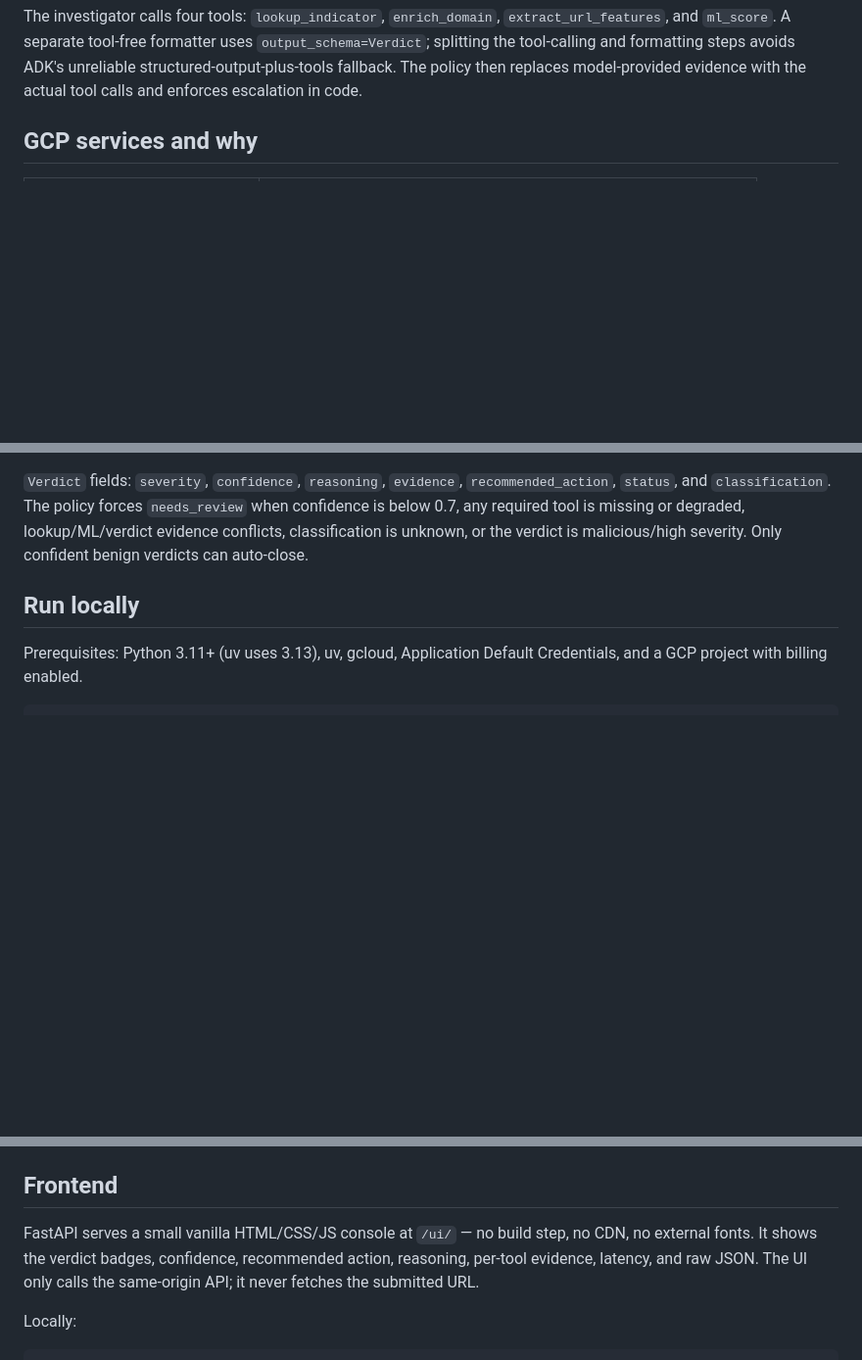
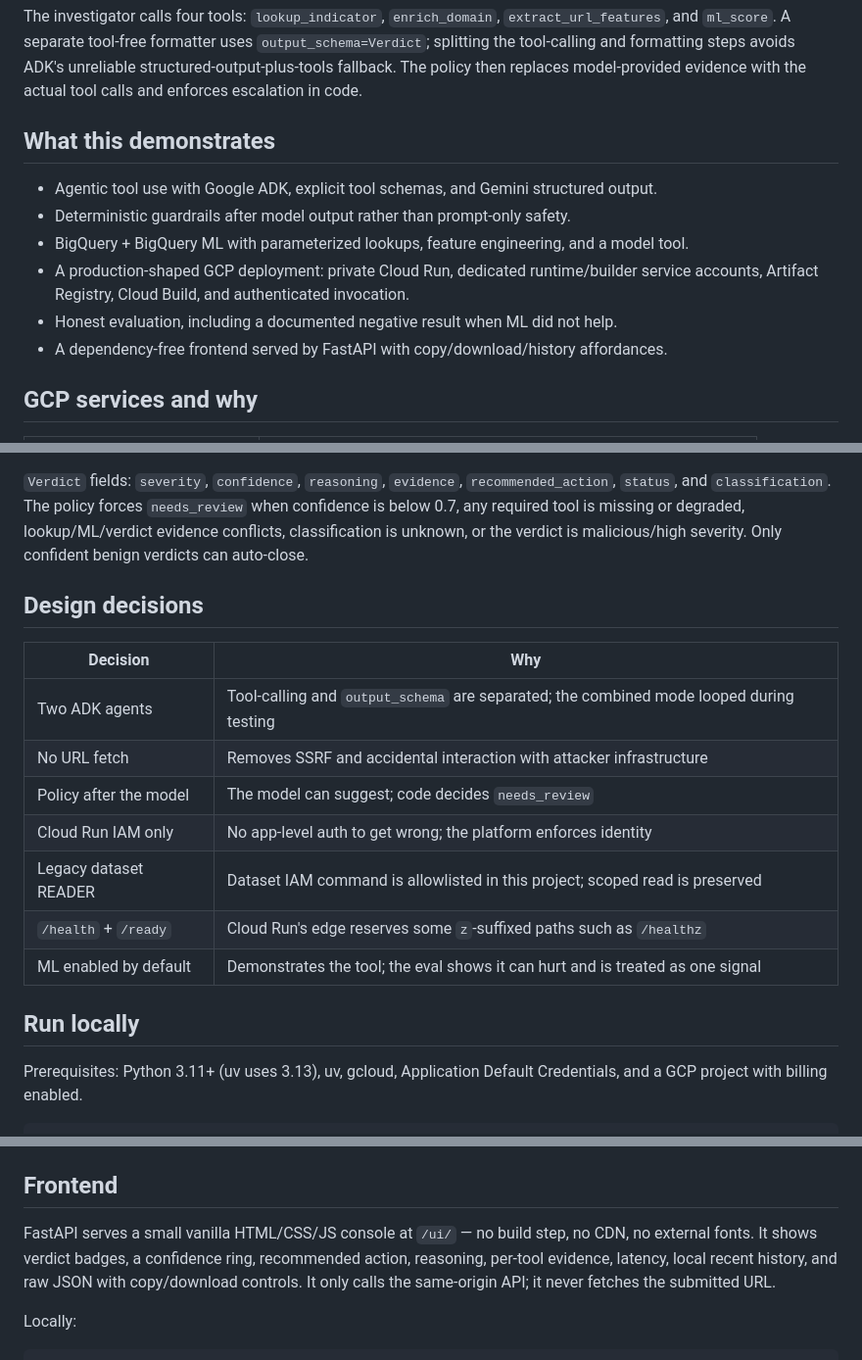
Before and after one commit to YouFoundTheDev/sentinel-triage, a Markdown page: README.md, 3 parts joined by grey strips. Shown at 98% size. Rendered like a GitHub page; blank space fills up the shorter version.

```diff
--- a/README.md
+++ b/README.md
@@ -37,6 +76,16 @@ The investigator calls four tools: `lookup_indicator`, `enrich_domain`,
 `output_schema=Verdict`; splitting the tool-calling and formatting steps avoids ADK's
 unreliable structured-output-plus-tools fallback. The policy then replaces model-provided
 evidence with the actual tool calls and enforces escalation in code.
+
+## What this demonstrates
+
+- Agentic tool use with Google ADK, explicit tool schemas, and Gemini structured output.
+- Deterministic guardrails after model output rather than prompt-only safety.
+- BigQuery + BigQuery ML with parameterized lookups, feature engineering, and a model tool.
+- A production-shaped GCP deployment: private Cloud Run, dedicated runtime/builder service
+  accounts, Artifact Registry, Cloud Build, and authenticated invocation.
+- Honest evaluation, including a documented negative result when ML did not help.
+- A dependency-free frontend served by FastAPI with copy/download/history affordances.
 
 ## GCP services and why
 
@@ -67,6 +116,18 @@ evidence with the actual tool calls and enforces escalation in code.
 `needs_review` when confidence is below 0.7, any required tool is missing or degraded,
 lookup/ML/verdict evidence conflicts, classification is unknown, or the verdict is
 malicious/high severity. Only confident benign verdicts can auto-close.
+
+## Design decisions
+
+| Decision | Why |
+|---|---|
+| Two ADK agents | Tool-calling and `output_schema` are separated; the combined mode looped during testing |
+| No URL fetch | Removes SSRF and accidental interaction with attacker infrastructure |
+| Policy after the model | The model can suggest; code decides `needs_review` |
+| Cloud Run IAM only | No app-level auth to get wrong; the platform enforces identity |
+| Legacy dataset READER | Dataset IAM command is allowlisted in this project; scoped read is preserved |
+| `/health` + `/ready` | Cloud Run's edge reserves some `z`-suffixed paths such as `/healthz` |
+| ML enabled by default | Demonstrates the tool; the eval shows it can hurt and is treated as one signal |
 
 ## Run locally
 
@@ -108,9 +169,9 @@ paths ending in `z`, so the deployed service also exposes `/health` and `/ready`
 ## Frontend
 
 FastAPI serves a small vanilla HTML/CSS/JS console at `/ui/` — no build step, no CDN, no
-external fonts. It shows the verdict badges, confidence, recommended action, reasoning,
-per-tool evidence, latency, and raw JSON. The UI only calls the same-origin API; it never
-fetches the submitted URL.
+external fonts. It shows verdict badges, a confidence ring, recommended action, reasoning,
+per-tool evidence, latency, local recent history, and raw JSON with copy/download controls.
+It only calls the same-origin API; it never fetches the submitted URL.
 
 Locally:
 
```
Also changed, not shown: other parts of README.md (+55 -4 lines), .github/pull_request_template.md (added, +22 -0 lines), CHANGELOG.md (added, +20 -0 lines), CONTRIBUTING.md (added, +38 -0 lines), SECURITY.md (added, +39 -0 lines), docs/eval.md (+17 -0 lines), docs/ui.png (added), 9 other files.
